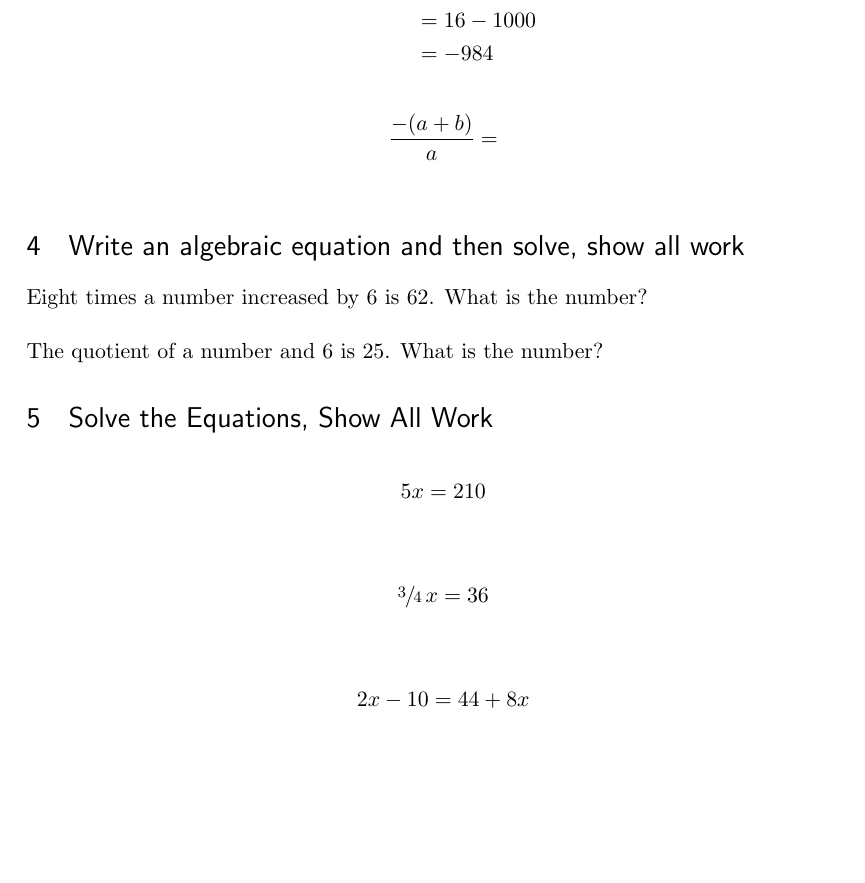
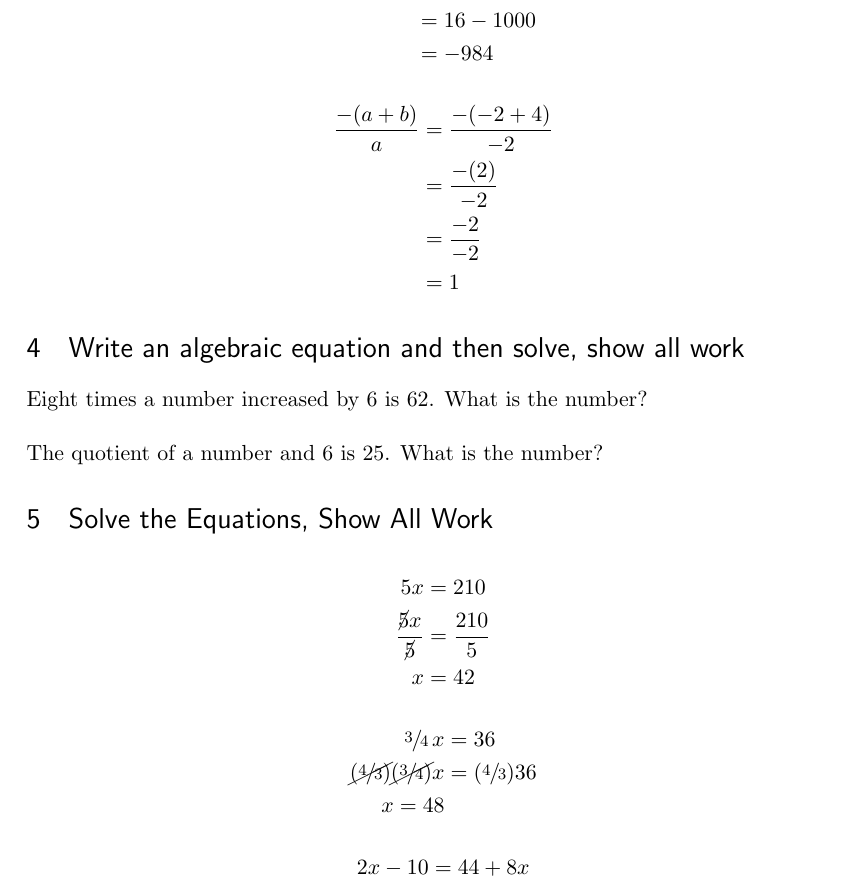
Before and after one commit to mring001/Algebra1SummerReview, a LaTeX document (main.tex): part of page 3 of 4, cut so that both start at the same text, the shorter picture padded with empty space. Compiled offline with pdfLaTeX.

Commit message:
Update main.tex
more problems done

```diff
--- a/main.tex
+++ b/main.tex
@@ -32,6 +32,7 @@
 % These packages are all incorporated in the memoir class to one degree or another...
 \usepackage{amsmath}
 \usepackage{xfrac}
+\usepackage{cancel}
 
 %%% HEADERS & FOOTERS
 \usepackage{fancyhdr} % This should be set AFTER setting up the page geometry
@@ -152,7 +153,10 @@ b^2 - c^3 &= 4^2 - 10^3 \\
 &= -984
 \end{align*}
 \begin{align*}
-\frac{-(a+b)}{a} &= \\
+\frac{-(a+b)}{a} &= \frac{-(-2 + 4)}{-2} \\
+&= \frac{-(2)}{-2} \\
+&= \frac{-2}{-2} \\
+&= 1
 \end{align*}
 
 \section{Write an algebraic equation and then solve, show all work}
@@ -165,9 +169,13 @@ Eight times a number increased by 6 is 62. What is the number? \\
 \section{Solve the Equations, Show All Work}
 \begin{align*}
 5x &= 210 \\
+ \frac{\cancel{5}x}{\cancel{5}} &= \frac{210}{5} \\
+x&=42
 \end{align*}
 \begin{align*}
 \sfrac{3}{4} \, x &= 36 \\
+\cancel{(\sfrac{4}{3})}\cancel{(\sfrac{3}{4})}x &= (\sfrac{4}{3}) 36 \\
+ x=48
 \end{align*}
 \begin{align*}
 2x - 10 &= 44 + 8x \\
```
